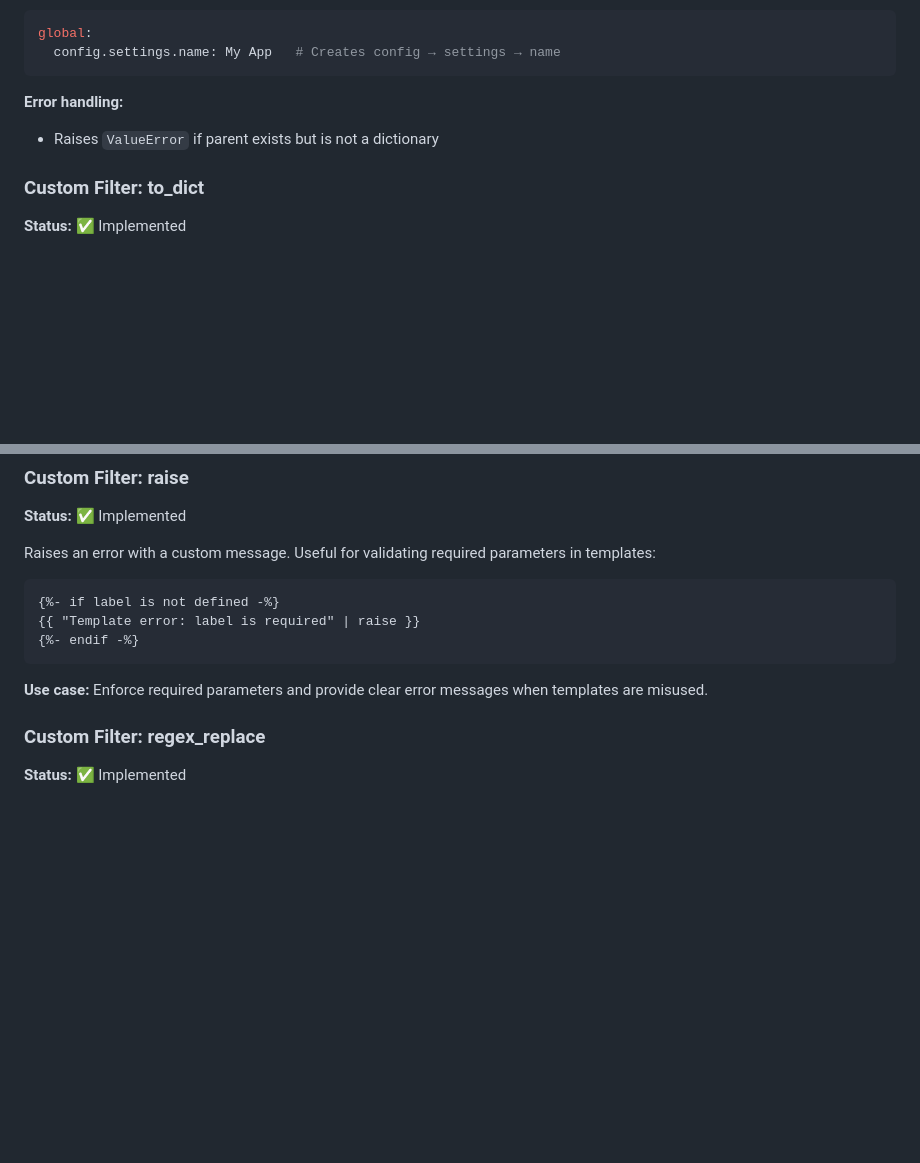
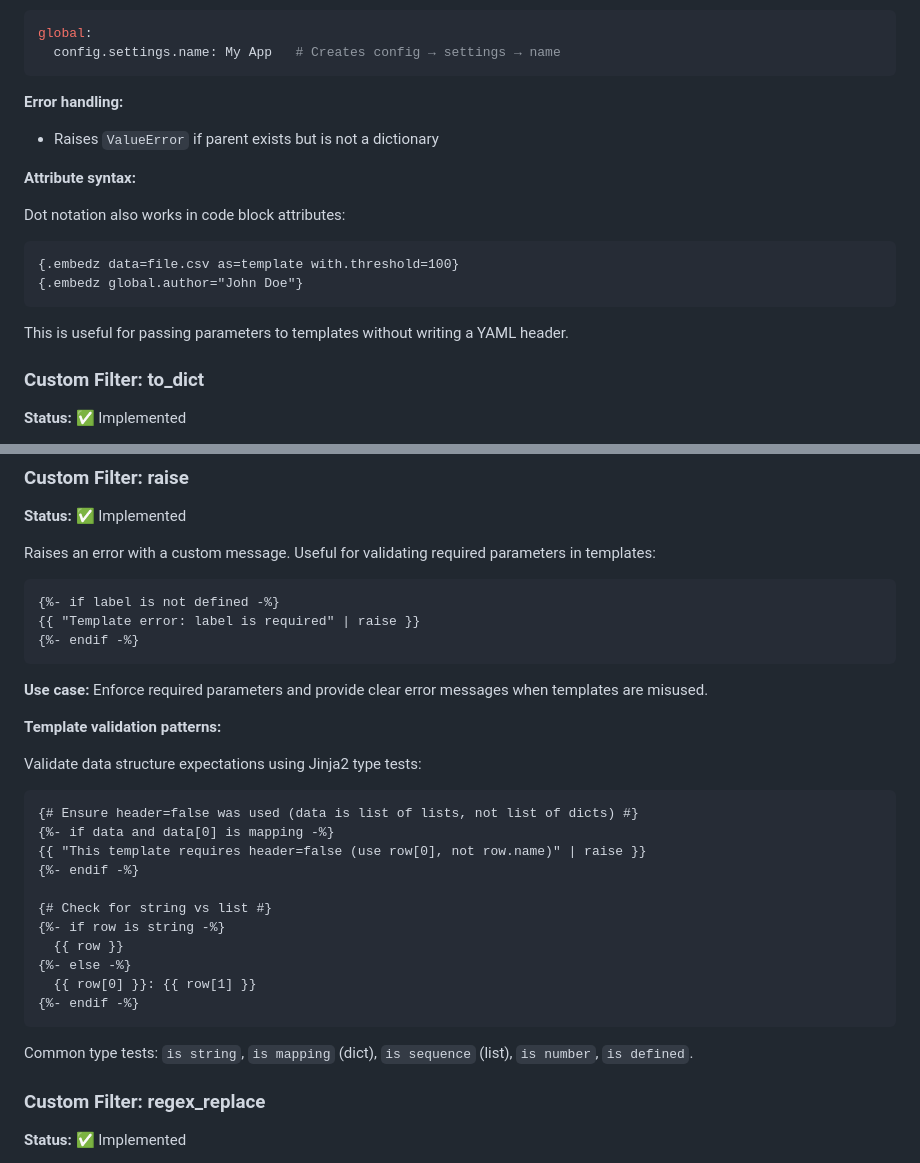
Before and after one commit to tecolicom/pandoc-embedz, a Markdown page: AGENTS.md, 2 parts joined by grey strips. GitHub-like rendering; blank space fills up the shorter version.

Commit message:
Add attribute dot notation and template validation patterns to AGENTS.md

````diff
--- a/AGENTS.md
+++ b/AGENTS.md
@@ -490,6 +490,17 @@ global:
 **Error handling:**
 - Raises `ValueError` if parent exists but is not a dictionary
 
+**Attribute syntax:**
+
+Dot notation also works in code block attributes:
+
+```markdown
+{.embedz data=file.csv as=template with.threshold=100}
+{.embedz global.author="John Doe"}
+```
+
+This is useful for passing parameters to templates without writing a YAML header.
+
 ### Custom Filter: to_dict
 
 **Status:** ✅ Implemented
@@ -539,6 +550,26 @@ Raises an error with a custom message. Useful for validating required parameters
 ```
 
 **Use case:** Enforce required parameters and provide clear error messages when templates are misused.
+
+**Template validation patterns:**
+
+Validate data structure expectations using Jinja2 type tests:
+
+```jinja2
+{# Ensure header=false was used (data is list of lists, not list of dicts) #}
+{%- if data and data[0] is mapping -%}
+{{ "This template requires header=false (use row[0], not row.name)" | raise }}
+{%- endif -%}
+
+{# Check for string vs list #}
+{%- if row is string -%}
+  {{ row }}
+{%- else -%}
+  {{ row[0] }}: {{ row[1] }}
+{%- endif -%}
+```
+
+Common type tests: `is string`, `is mapping` (dict), `is sequence` (list), `is number`, `is defined`.
 
 ### Custom Filter: regex_replace
 
````
